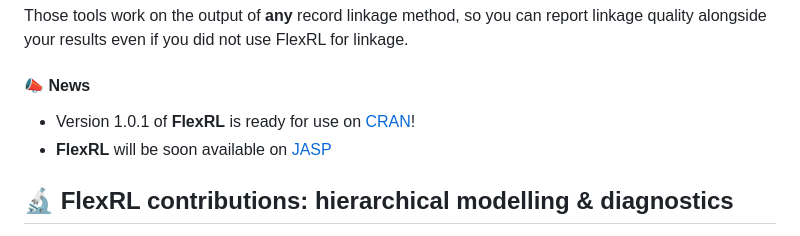
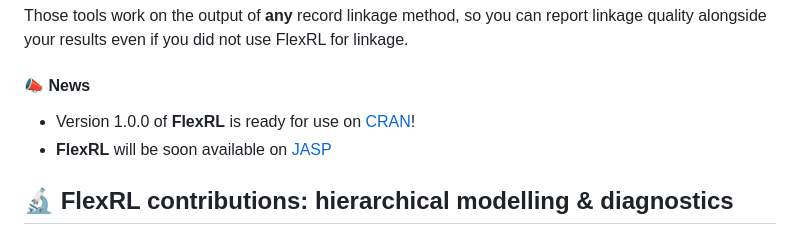
Before and after one commit to robachowyk/FlexRL, a Markdown page: README.md, the part around the change. GitHub-like rendering.

```diff
--- a/README.md
+++ b/README.md
@@ -19,7 +19,7 @@ Those tools work on the output of **any** record linkage method, so you can repo
 
 #### 📣 News
 
-- Version 1.0.1 of **FlexRL** is ready for use on [CRAN](https://cran.r-project.org/package=FlexRL)!
+- Version 1.0.0 of **FlexRL** is ready for use on [CRAN](https://cran.r-project.org/package=FlexRL)!
 - **FlexRL** will be soon available on [JASP](https://jasp-stats.org/)
 
 ## 🔬 FlexRL contributions: hierarchical modelling & diagnostics
```
